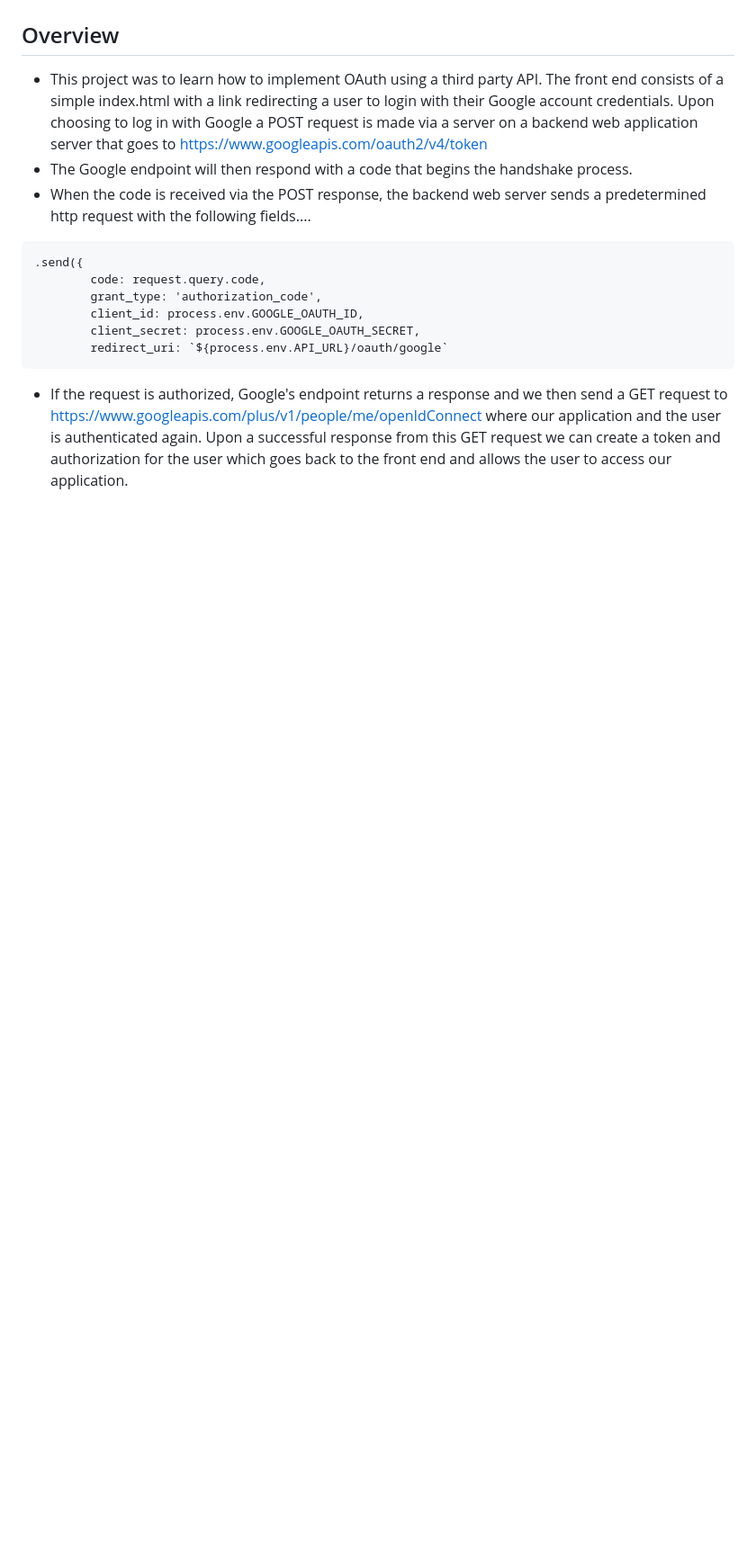
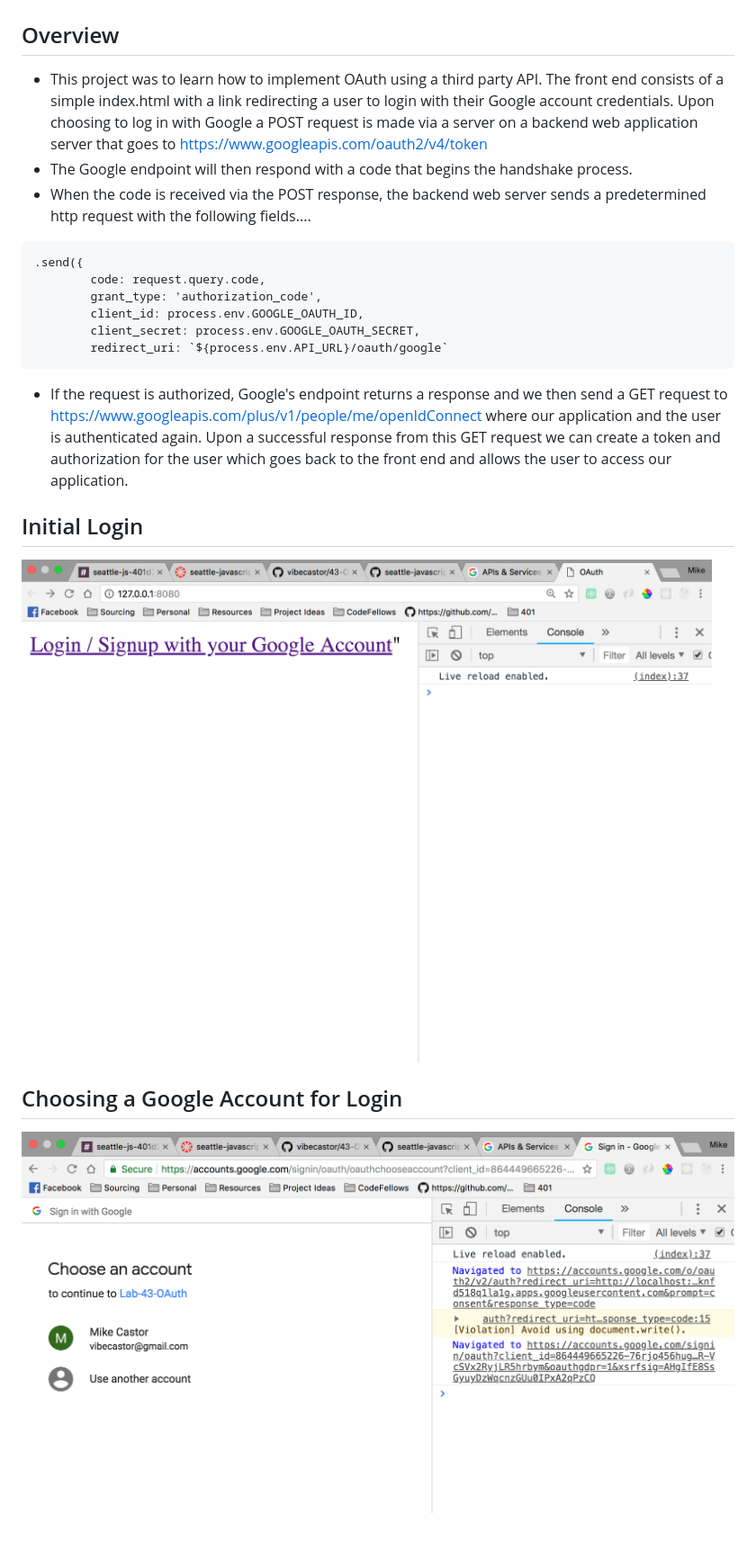
Before and after one commit to vibecastor/43-OAuth, a Markdown page: README.md, the part around the change. Shown: that part at 90% size. GitHub-like rendering; pictures changed too: assets/Choose an Account.png (added), assets/login start.png (added); blank space fills up the shorter version.

Commit message:
adding README and images

````diff
--- a/README.md
+++ b/README.md
@@ -15,3 +15,9 @@
 ```
 
 - If the request is authorized, Google's endpoint returns a response and we then send a GET request to https://www.googleapis.com/plus/v1/people/me/openIdConnect where our application and the user is authenticated again.  Upon a successful response from this GET request we can create a token and authorization for the user which goes back to the front end and allows the user to access our application.
+
+## Initial Login
+![](./assets/login%20start.png)
+
+## Choosing a Google Account for Login
+![](./assets/Choose%20an%20Account.png)
````
Also changed, not shown: 1 other file.
